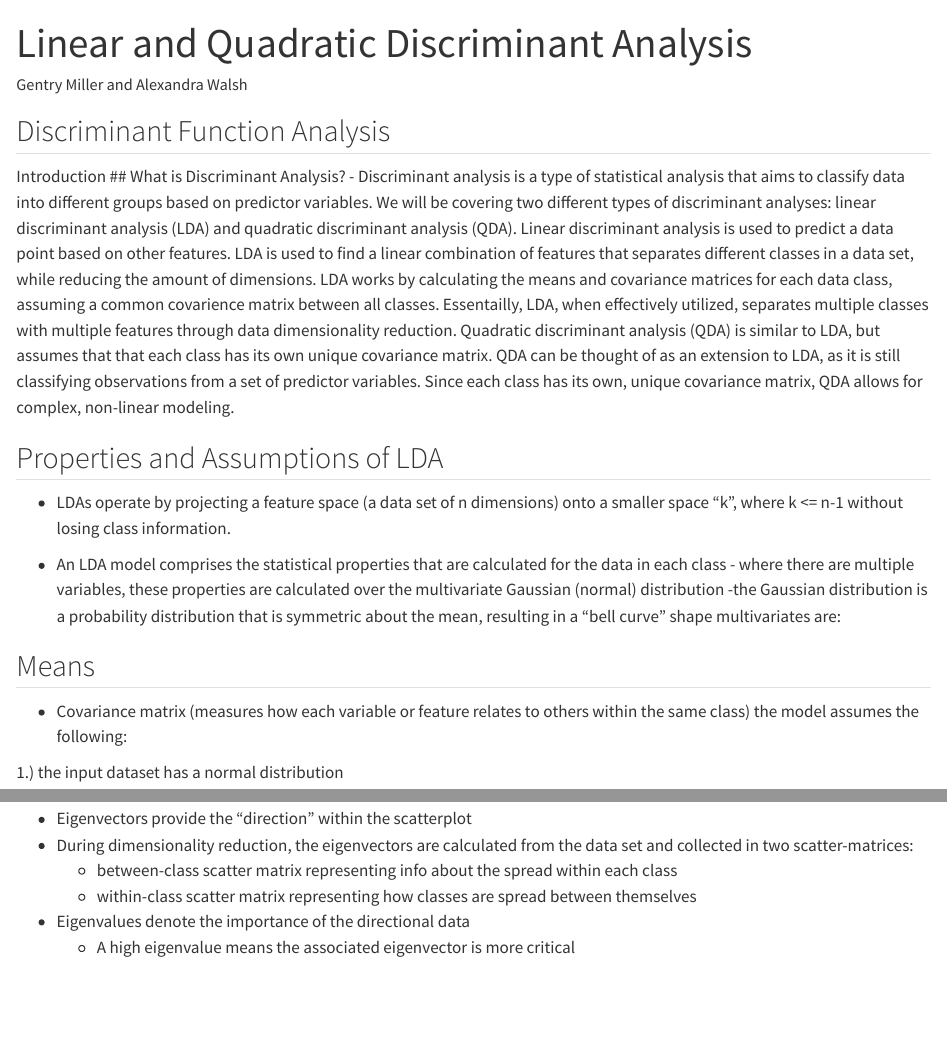
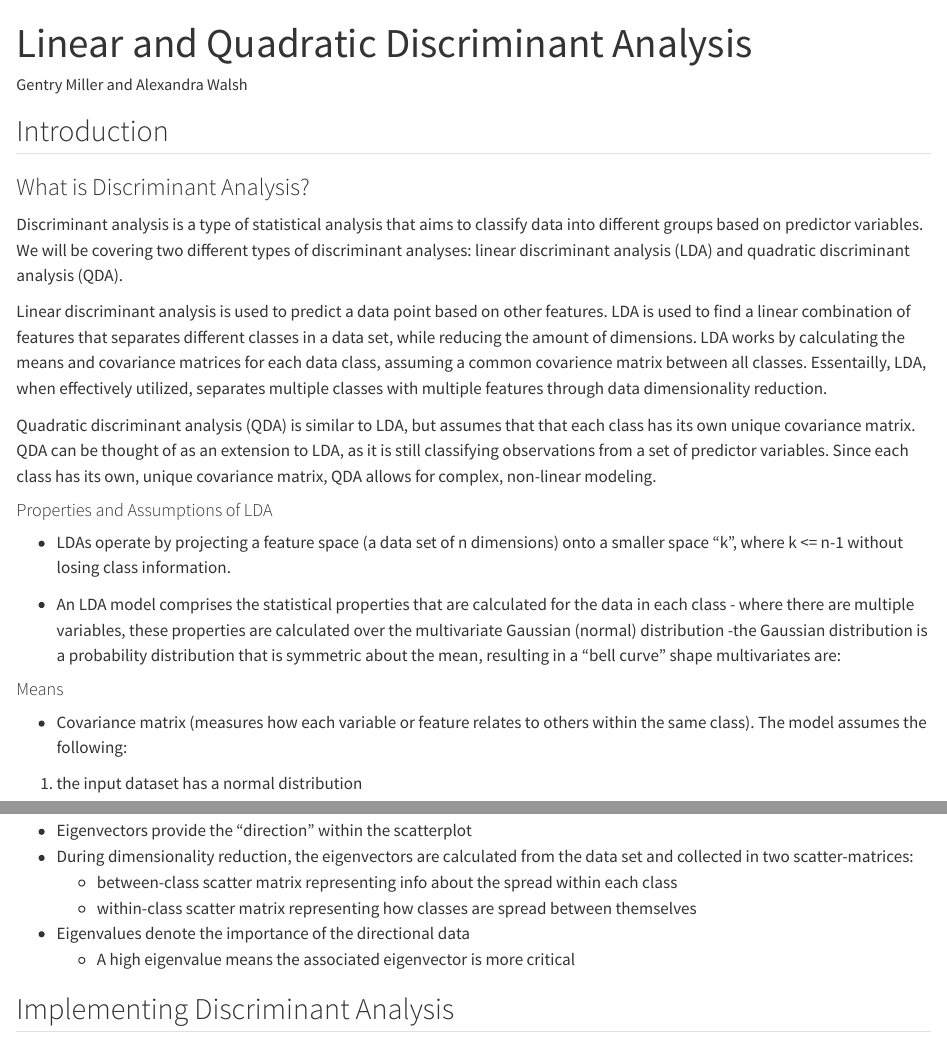
Before and after one commit to bygentry/AN588_Vignette, a Quarto document (gm_aw_vignette.qmd): the page in a window 1100 px wide, from its top, and a second part further down, joined at a grey line. Rendered offline with R 4.5, knitr and Pandoc in place of Quarto, with nearby package versions.

Commit message:
reformatted and starting work on challenge setup

```diff
--- a/gm_aw_vignette.qmd
+++ b/gm_aw_vignette.qmd
@@ -5,36 +5,24 @@ format: html
 editor: visual
 ---
 
-## Discriminant Function Analysis
+## Introduction
 
-Introduction
-## What is Discriminant Analysis?
-- Discriminant analysis is a type of statistical analysis that aims to classify data into different groups based on predictor variables. We will be covering two different types of discriminant analyses: linear discriminant analysis (LDA) and quadratic discriminant analysis (QDA). Linear discriminant analysis is used to predict a data point based on other features. LDA is used to find a linear combination of features that separates different classes in a data set, while reducing the amount of dimensions. LDA works by calculating the means and covariance matrices for each data class, assuming a common covarience matrix between all classes. Essentailly, LDA, when effectively utilized, separates multiple classes with multiple features through data dimensionality reduction. Quadratic discriminant analysis (QDA) is similar to LDA, but assumes that that each class has its own unique covariance matrix. QDA can be thought of as an extension to LDA, as it is still classifying observations from a set of predictor variables. Since each class has its own, unique covariance matrix, QDA allows for complex, non-linear modeling.
+### What is Discriminant Analysis?
 
-## Properties and Assumptions of LDA
-- LDAs operate by projecting a feature space (a data set of n dimensions) onto a smaller space "k", where k <= n-1 without losing class information.
+Discriminant analysis is a type of statistical analysis that aims to classify data into different groups based on predictor variables. We will be covering two different types of discriminant analyses: linear discriminant analysis (LDA) and quadratic discriminant analysis (QDA).
 
-- An LDA model comprises the statistical properties that are calculated for the data in each class - where there are multiple variables, these properties are calculated over the multivariate Gaussian (normal) distribution
-  -the Gaussian distribution is a probability distribution that is symmetric about the mean, resulting in a "bell curve" shape
-  multivariates are:
+Linear discriminant analysis is used to predict a data point based on other features. LDA is used to find a linear combination of features that separates different classes in a data set, while reducing the amount of dimensions. LDA works by calculating the means and covariance matrices for each data class, assuming a common covarience matrix between all classes. Essentailly, LDA, when effectively utilized, separates multiple classes with multiple features through data dimensionality reduction.
 
-## Means
-- Covariance matrix (measures how each variable or feature relates to others within the same class)
-the model assumes the following:
+Quadratic discriminant analysis (QDA) is similar to LDA, but assumes that that each class has its own unique covariance matrix. QDA can be thought of as an extension to LDA, as it is still classifying observations from a set of predictor variables. Since each class has its own, unique covariance matrix, QDA allows for complex, non-linear modeling.
 
-1.) the input dataset has a normal distribution
+#### Properties and Assumptions of LDA
 
-2.) the dataset is linearly separable, meaning LDA can draw a decision boundary that separates the data points
+-   LDAs operate by projecting a feature space (a data set of n dimensions) onto a smaller space "k", where k \<= n-1 without losing class information.
 
-3.) each class has the same covariance matrix
+-   An LDA model comprises the statistical properties that are calculated for the data in each class - where there are multiple variables, these properties are calculated over the multivariate Gaussian (normal) distribution -the Gaussian distribution is a probability distribution that is symmetric about the mean, resulting in a "bell curve" shape multivariates are:
 
-- These assumptions carry the limitation that LDA may not perform well in high-dimensional feature spaces
+#### Means
 
-## Linear transformations are analyzed using eigenvectors and eigenvalues
+-   Covariance matrix (measures how each variable or feature relates to others within the same class). The model assumes the following:
 
-- Eigenvectors provide the "direction" within the scatterplot
-- During dimensionality reduction, the eigenvectors are calculated from the data set and collected in two scatter-matrices:
-  - between-class scatter matrix representing info about the spread within each class
-  - within-class scatter matrix representing how classes are spread between themselves
-- Eigenvalues denote the importance of the directional data
-  - A high eigenvalue means the associated eigenvector is more critical
+1.  the input dataset has a normal distribution
@@ -40,0 +38,8 @@ the model assumes the following:
+-   Eigenvectors provide the "direction" within the scatterplot
+-   During dimensionality reduction, the eigenvectors are calculated from the data set and collected in two scatter-matrices:
+    -   between-class scatter matrix representing info about the spread within each class
+    -   within-class scatter matrix representing how classes are spread between themselves
+-   Eigenvalues denote the importance of the directional data
+    -   A high eigenvalue means the associated eigenvector is more critical
+
+## Implementing Discriminant Analysis
```
Also changed, not shown: gm_aw_vignette.qmd (9 more changed lines).
